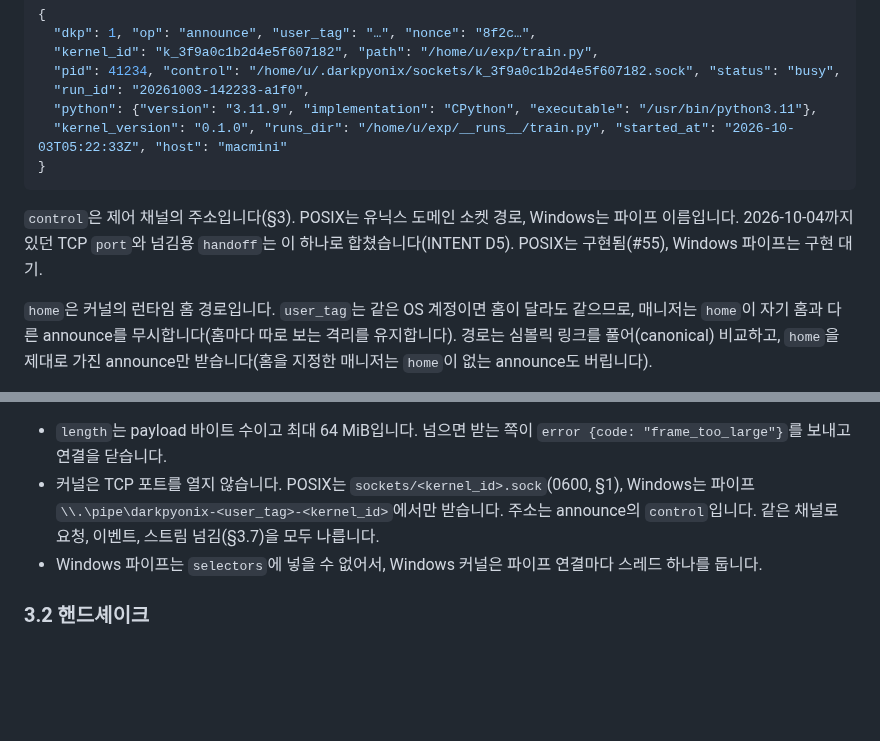
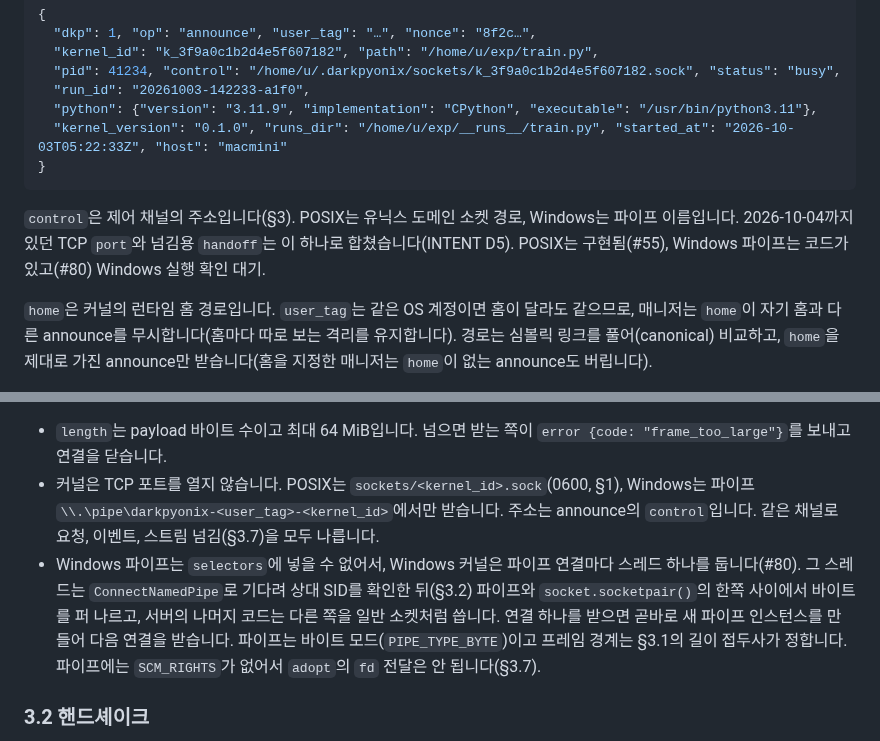
Before and after one commit to DarkPyonix/darkpyonix, a Markdown page: docs/PROTOCOL.md, 2 parts joined by grey strips. Drawn GitHub-style; blank space fills up the shorter version.

````diff
--- a/docs/PROTOCOL.md
+++ b/docs/PROTOCOL.md
@@ -51,7 +51,7 @@ Windows 커널의 제어 채널은 이름 있는 파이프 `\\.\pipe\darkpyonix-
 }
 ```
 
-`control`은 제어 채널의 주소입니다(§3). POSIX는 유닉스 도메인 소켓 경로, Windows는 파이프 이름입니다. 2026-10-04까지 있던 TCP `port`와 넘김용 `handoff`는 이 하나로 합쳤습니다(INTENT D5). POSIX는 구현됨(#55), Windows 파이프는 구현 대기.
+`control`은 제어 채널의 주소입니다(§3). POSIX는 유닉스 도메인 소켓 경로, Windows는 파이프 이름입니다. 2026-10-04까지 있던 TCP `port`와 넘김용 `handoff`는 이 하나로 합쳤습니다(INTENT D5). POSIX는 구현됨(#55), Windows 파이프는 코드가 있고(#80) Windows 실행 확인 대기.
 
 `home`은 커널의 런타임 홈 경로입니다. `user_tag`는 같은 OS 계정이면 홈이 달라도 같으므로, 매니저는 `home`이 자기 홈과 다른 announce를 무시합니다(홈마다 따로 보는 격리를 유지합니다). 경로는 심볼릭 링크를 풀어(canonical) 비교하고, `home`을 제대로 가진 announce만 받습니다(홈을 지정한 매니저는 `home`이 없는 announce도 버립니다).
 
@@ -91,7 +91,7 @@ kernel_id = "k_" + hex(SHA-256(canonical as UTF-8))[:20]
 
 - `length`는 payload 바이트 수이고 최대 64 MiB입니다. 넘으면 받는 쪽이 `error {code: "frame_too_large"}`를 보내고 연결을 닫습니다.
 - 커널은 TCP 포트를 열지 않습니다. POSIX는 `sockets/<kernel_id>.sock`(0600, §1), Windows는 파이프 `\\.\pipe\darkpyonix-<user_tag>-<kernel_id>`에서만 받습니다. 주소는 announce의 `control`입니다. 같은 채널로 요청, 이벤트, 스트림 넘김(§3.7)을 모두 나릅니다.
-- Windows 파이프는 `selectors`에 넣을 수 없어서, Windows 커널은 파이프 연결마다 스레드 하나를 둡니다.
+- Windows 파이프는 `selectors`에 넣을 수 없어서, Windows 커널은 파이프 연결마다 스레드 하나를 둡니다(#80). 그 스레드는 `ConnectNamedPipe`로 기다려 상대 SID를 확인한 뒤(§3.2) 파이프와 `socket.socketpair()`의 한쪽 사이에서 바이트를 퍼 나르고, 서버의 나머지 코드는 다른 쪽을 일반 소켓처럼 씁니다. 연결 하나를 받으면 곧바로 새 파이프 인스턴스를 만들어 다음 연결을 받습니다. 파이프는 바이트 모드(`PIPE_TYPE_BYTE`)이고 프레임 경계는 §3.1의 길이 접두사가 정합니다. 파이프에는 `SCM_RIGHTS`가 없어서 `adopt`의 `fd` 전달은 안 됩니다(§3.7).
 
 ### 3.2 핸드셰이크
 
````
Also changed, not shown: docs/SPEC.md (+5 -5 lines).
